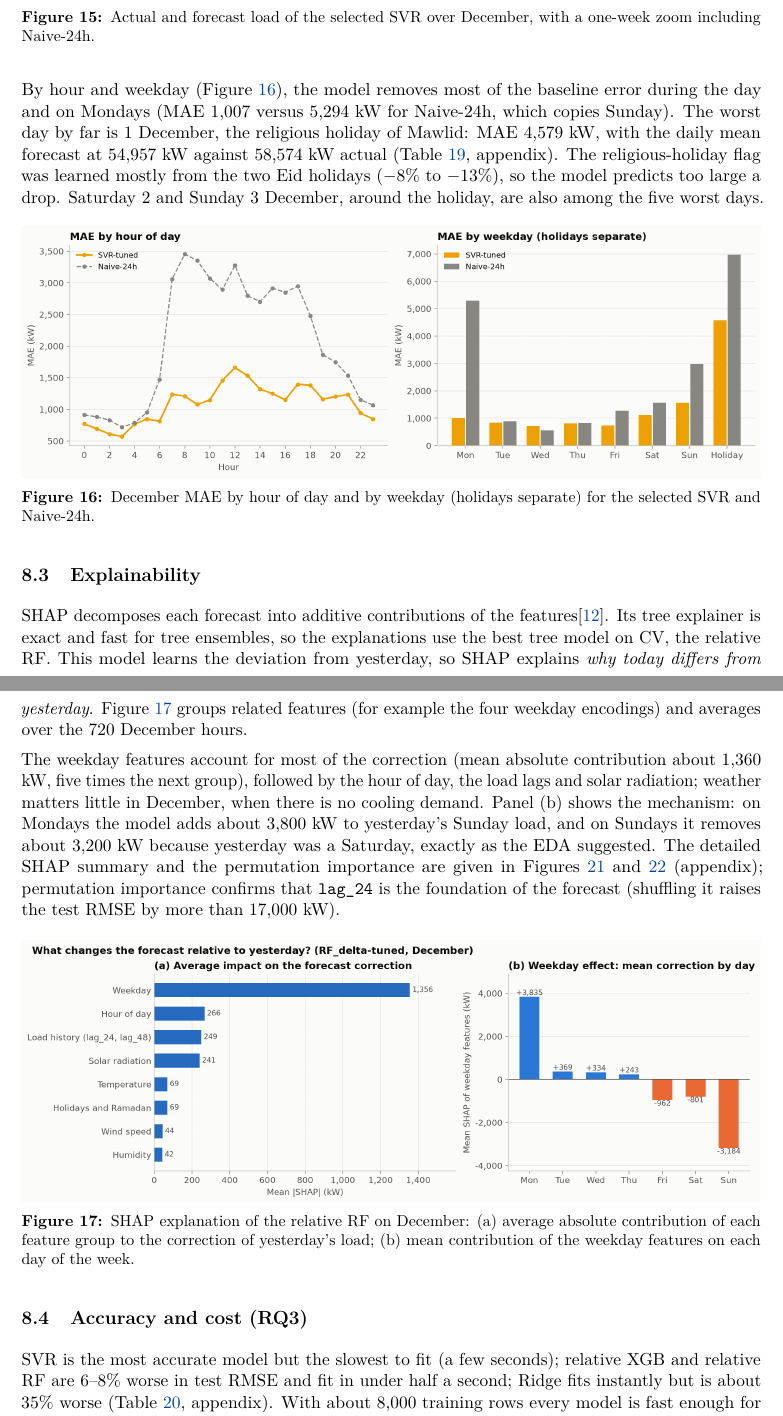
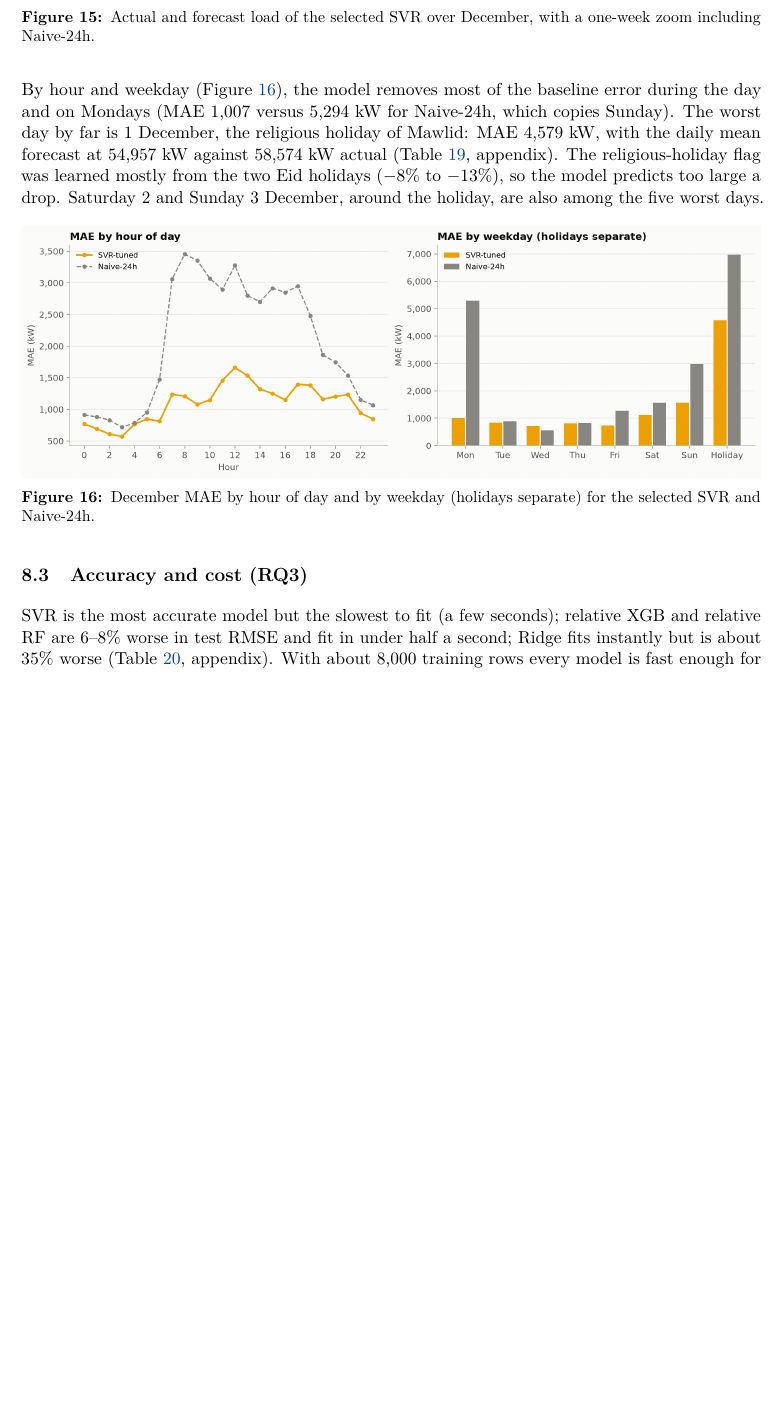
Before and after one commit to gianghoangson/Tetouan-ML-Report, a LaTeX paper (report/main.tex, which reads report/appendices/supplementary.tex, report/sections/08_final_evaluation.tex): two parts of pages 21 and 22 of 32 before the commit and part of page 21 of 29 after it, the two joined at a grey line, cut so that both start at the same text, the shorter picture padded with empty space. The pictures show the PDF file report/main.pdf that the author committed with the source.

Commit message:
Remove the SHAP explainability section and figures from the report
Co-Authored-By: Claude Opus 5.5 <noreply@anthropic.com>

```diff
--- a/report/appendices/supplementary.tex
+++ b/report/appendices/supplementary.tex
@@ -28,15 +28,3 @@ All results come from the project repository. \code{python run_all.py} runs the
 \includegraphics[width=.6\linewidth]{F17c_scatter.png}
 \caption{Actual against forecast December load of the selected SVR, with the line $y=x$.}\label{fig:test_scatter}
 \end{figure}
-\begin{figure}[H]\centering
-\includegraphics[width=.8\linewidth]{F19b_shap_summary.png}
-\caption{Detailed SHAP summary of the relative RF: one dot per December hour, colour is the feature value (red high, blue low).}\label{fig:shap_detail}
-\end{figure}
-\begin{figure}[H]\centering
-\includegraphics[width=\linewidth]{F19a_feature_importance.png}
-\caption{Relative RF: built-in importance (left, explains the deviation from \code{lag_24}) and test permutation importance (right, full forecast).}\label{fig:importance}
-\end{figure}
-\begin{figure}[H]\centering
-\includegraphics[width=\linewidth]{F19c_shap_dependence.png}
-\caption{SHAP dependence of the relative RF on temperature and \code{lag_24} (contributions to the deviation from yesterday, kW).}\label{fig:shap_dependence}
-\end{figure}
--- a/report/sections/08_final_evaluation.tex
+++ b/report/sections/08_final_evaluation.tex
@@ -18,14 +18,5 @@ By hour and weekday (\cref{fig:test_groups}), the model removes most of the base
 \caption{December MAE by hour of day and by weekday (holidays separate) for the selected SVR and Naive-24h.}\label{fig:test_groups}
 \end{figure}
 
-\subsection{Explainability}
-SHAP decomposes each forecast into additive contributions of the features\cite{lundberg2017}. Its tree explainer is exact and fast for tree ensembles, so the explanations use the best tree model on CV, the relative RF. This model learns the deviation from yesterday, so SHAP explains \emph{why today differs from yesterday}. \Cref{fig:shap} groups related features (for example the four weekday encodings) and averages over the 720 December hours.
-
-The weekday features account for most of the correction (mean absolute contribution about \num{1360} kW, five times the next group), followed by the hour of day, the load lags and solar radiation; weather matters little in December, when there is no cooling demand. Panel (b) shows the mechanism: on Mondays the model adds about \num{3800} kW to yesterday's Sunday load, and on Sundays it removes about \num{3200} kW because yesterday was a Saturday, exactly as the EDA suggested. The detailed SHAP summary and the permutation importance are given in \cref{fig:shap_detail,fig:importance} (appendix); permutation importance confirms that \code{lag_24} is the foundation of the forecast (shuffling it raises the test RMSE by more than \num{17000} kW).
-\begin{figure}[H]\centering
-\includegraphics[width=\linewidth]{F19d_shap_groups.png}
-\caption{SHAP explanation of the relative RF on December: (a) average absolute contribution of each feature group to the correction of yesterday's load; (b) mean contribution of the weekday features on each day of the week.}\label{fig:shap}
-\end{figure}
-
 \subsection{Accuracy and cost (RQ3)}
 SVR is the most accurate model but the slowest to fit (a few seconds); relative XGB and relative RF are 6--8\% worse in test RMSE and fit in under half a second; Ridge fits instantly but is about 35\% worse (\cref{tab:runtime}, appendix). With about \num{8000} training rows every model is fast enough for daily operation, so accuracy should come first.
```
Also changed, not shown: report/sections/03_dataset_eda.tex (+1 -1 lines), report/main.pdf.
